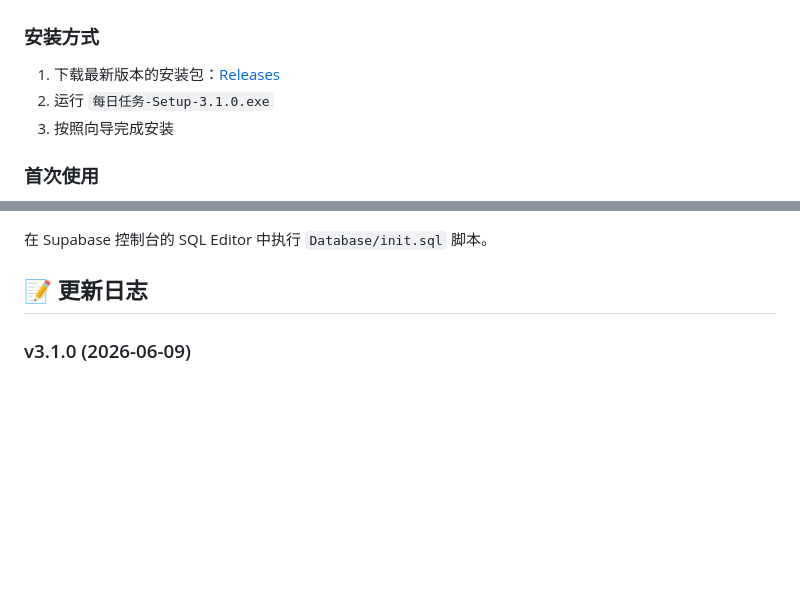
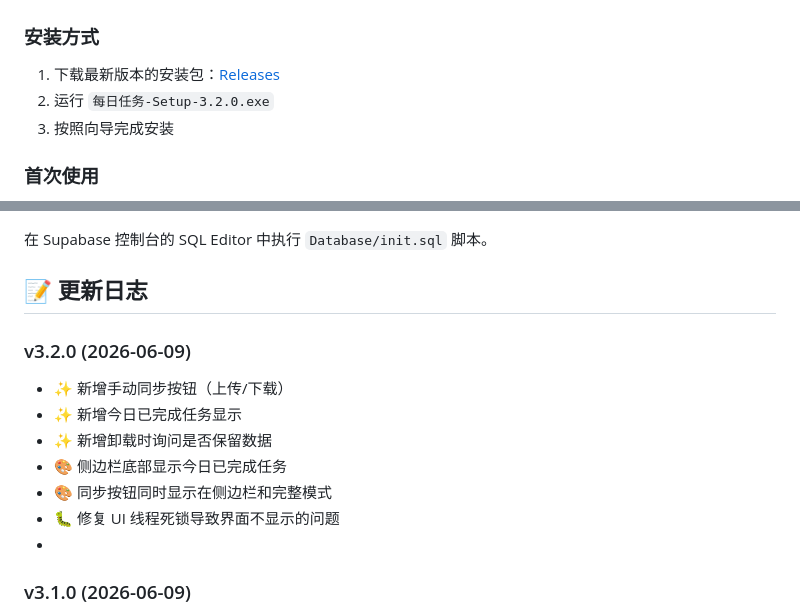
Before and after one commit to hsong6809-boop/TodoSidebar, a Markdown page: README.md, 2 parts joined by grey strips. GitHub-like rendering; blank space fills up the shorter version.

```diff
--- a/README.md
+++ b/README.md
@@ -56,7 +56,7 @@
 ### 安装方式
 
 1. 下载最新版本的安装包：[Releases](https://github.com/hsong6809-boop/TodoSidebar/releases)
-2. 运行 `每日任务-Setup-3.1.0.exe`
+2. 运行 `每日任务-Setup-3.2.0.exe`
 3. 按照向导完成安装
 
 ### 首次使用
@@ -162,7 +162,14 @@ public static string AnonKey { get; set; } = "your-anon-key";
 在 Supabase 控制台的 SQL Editor 中执行 `Database/init.sql` 脚本。
 
 ## 📝 更新日志
-
+### v3.2.0 (2026-06-09)
+ - ✨ 新增手动同步按钮（上传/下载）
+ - ✨ 新增今日已完成任务显示
+ - ✨ 新增卸载时询问是否保留数据
+ - 🎨 侧边栏底部显示今日已完成任务
+ - 🎨 同步按钮同时显示在侧边栏和完整模式
+ - 🐛 修复 UI 线程死锁导致界面不显示的问题
+ -
 ### v3.1.0 (2026-06-09)
 - ✨ 新增 Supabase 云同步功能
 - ✨ 新增记住登录功能
```
